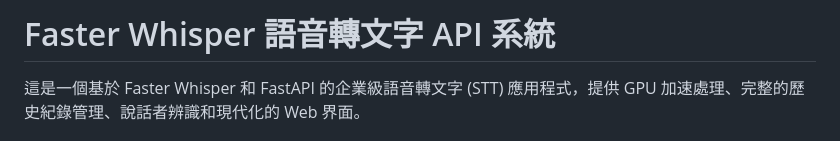
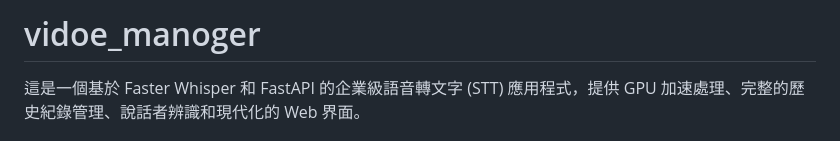
Before and after one commit to itsutaka/video_manager, a Markdown page: README.md, the part around the change. Drawn GitHub-style.

```diff
--- a/README.md
+++ b/README.md
@@ -1,4 +1,4 @@
-# Faster Whisper 語音轉文字 API 系統
+# vidoe_manoger
 
 這是一個基於 Faster Whisper 和 FastAPI 的企業級語音轉文字 (STT) 應用程式，提供 GPU 加速處理、完整的歷史紀錄管理、說話者辨識和現代化的 Web 界面。
 
```
